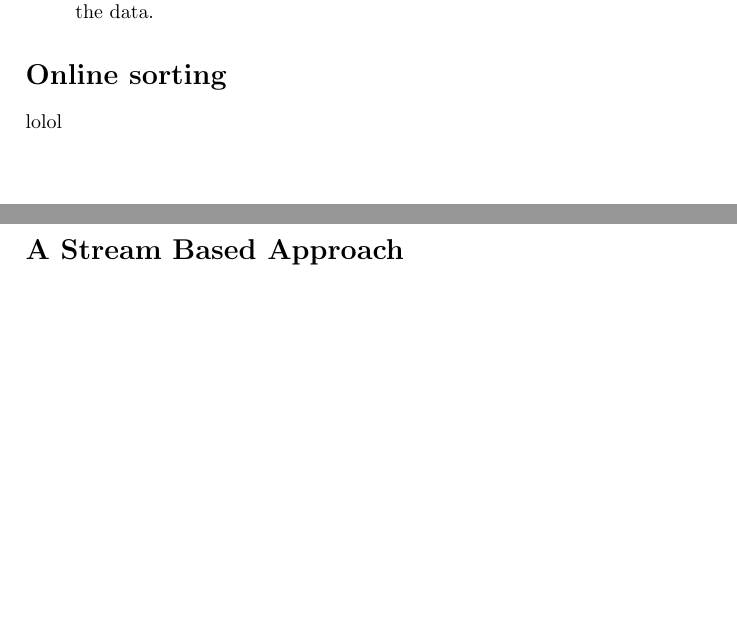
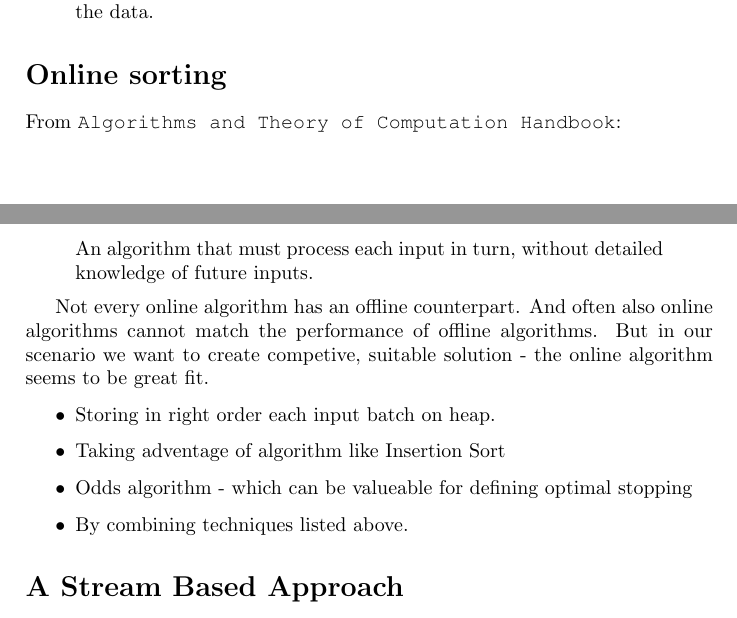
Before and after one commit to Bladtman242/SAD2_project, a LaTeX document (report.tex, which reads onlinesort.tex): two parts of pages 2 and 3 of 3, joined at a grey line, cut so that both start at the same text, the shorter picture padded with empty space. Compiled offline with pdfLaTeX.

Commit message:
draft for onlinesorting definition

```diff
--- a/onlinesort.tex
+++ b/onlinesort.tex
@@ -1,2 +1,18 @@
 \section*{Online sorting}
-lolol
+From \texttt{Algorithms and Theory of Computation Handbook}:
+\begin{quote}
+An algorithm that must process each input in turn, without detailed knowledge
+of future inputs.
+\end{quote}
+
+Not every online algorithm has an offline counterpart. And often also online
+algorithms cannot match the performance of offline algorithms.
+But in our scenario we want to create competive, suitable solution - the online
+algorithm seems to be great fit.
+
+\begin{itemize}
+	\item{Storing in right order each input batch on heap.}
+	\item{Taking adventage of algorithm like Insertion Sort}
+	\item{Odds algorithm - which can be valueable for defining optimal stopping}
+  \item{By combining techniques listed above. }
+\end{itemize}
```
